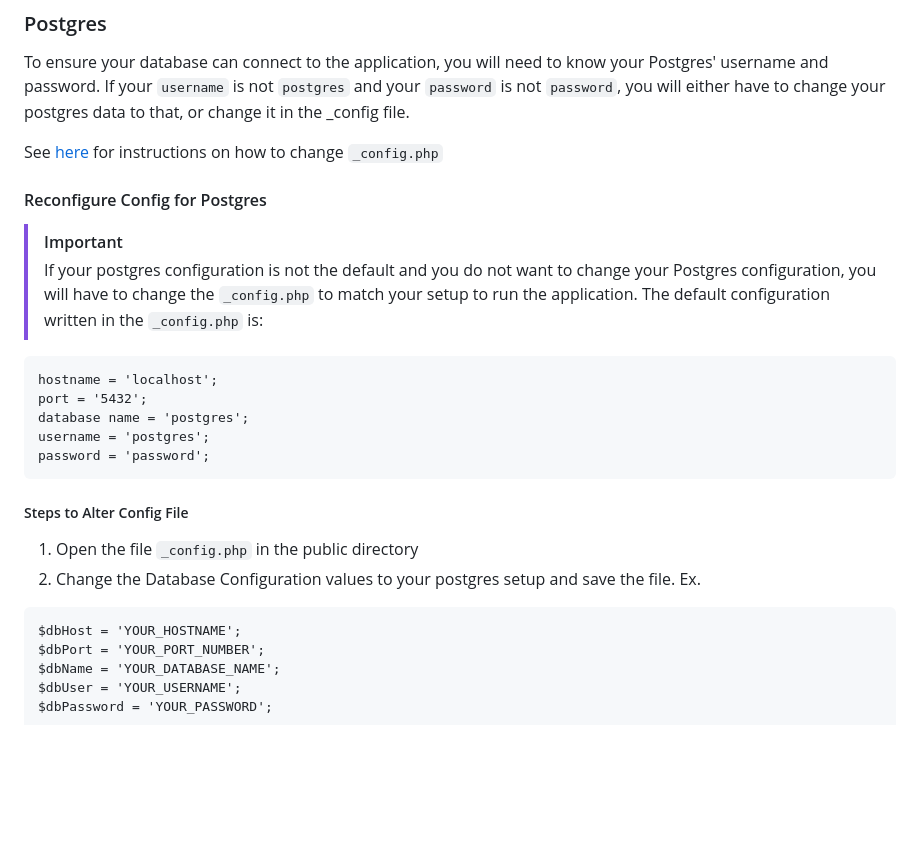
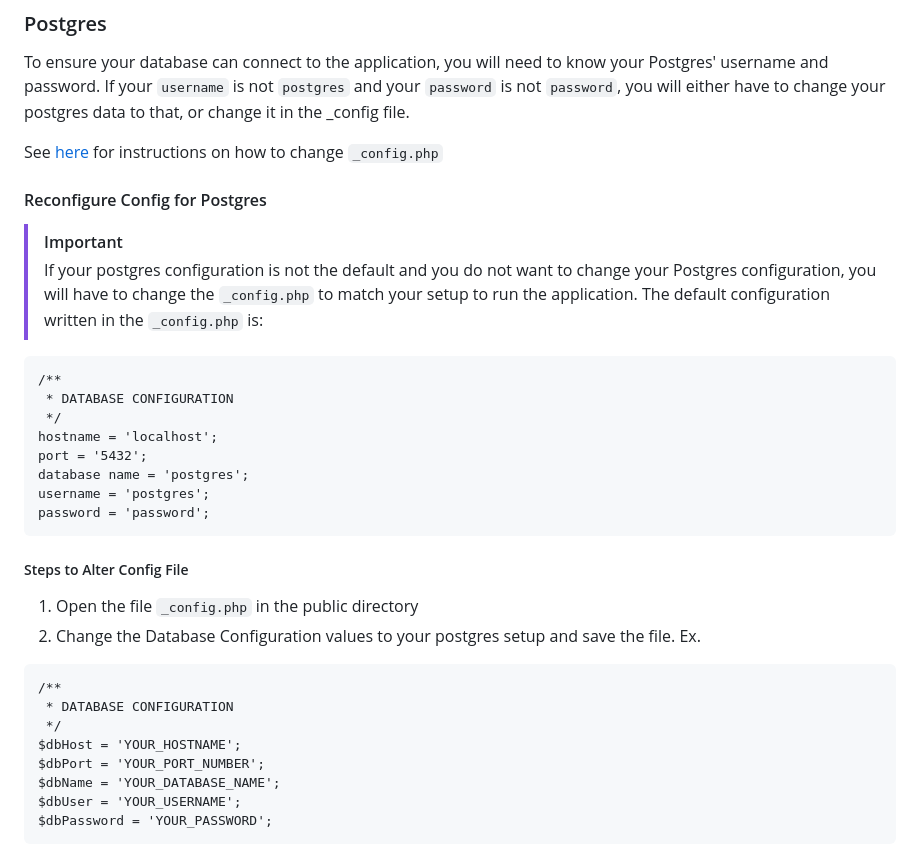
Before and after one commit to kkristene3/emergency_waitlist, a Markdown page: README.md, the part around one of its changes. Drawn GitHub-style; blank space fills up the shorter version.

````diff
--- a/README.md
+++ b/README.md
@@ -33,7 +33,11 @@ See [here](#reconfigure-config-for-postgres) for instructions on how to change `
 >[!IMPORTANT]
 >If your postgres configuration is not the default and you do not want to change your Postgres configuration, you will have to change the `_config.php` to match your setup to run the application.
 >The default configuration written in the `_config.php` is:
+
 ```
+/**
+ * DATABASE CONFIGURATION
+ */
 hostname = 'localhost';
 port = '5432';
 database name = 'postgres';
@@ -46,6 +50,9 @@ password = 'password';
 2. Change the Database Configuration values to your postgres setup and save the file. Ex.
 
 ```
+/**
+ * DATABASE CONFIGURATION
+ */
 $dbHost = 'YOUR_HOSTNAME';
 $dbPort = 'YOUR_PORT_NUMBER';
 $dbName = 'YOUR_DATABASE_NAME';
````
Also changed, not shown: other parts of README.md (+1 -1 lines).
